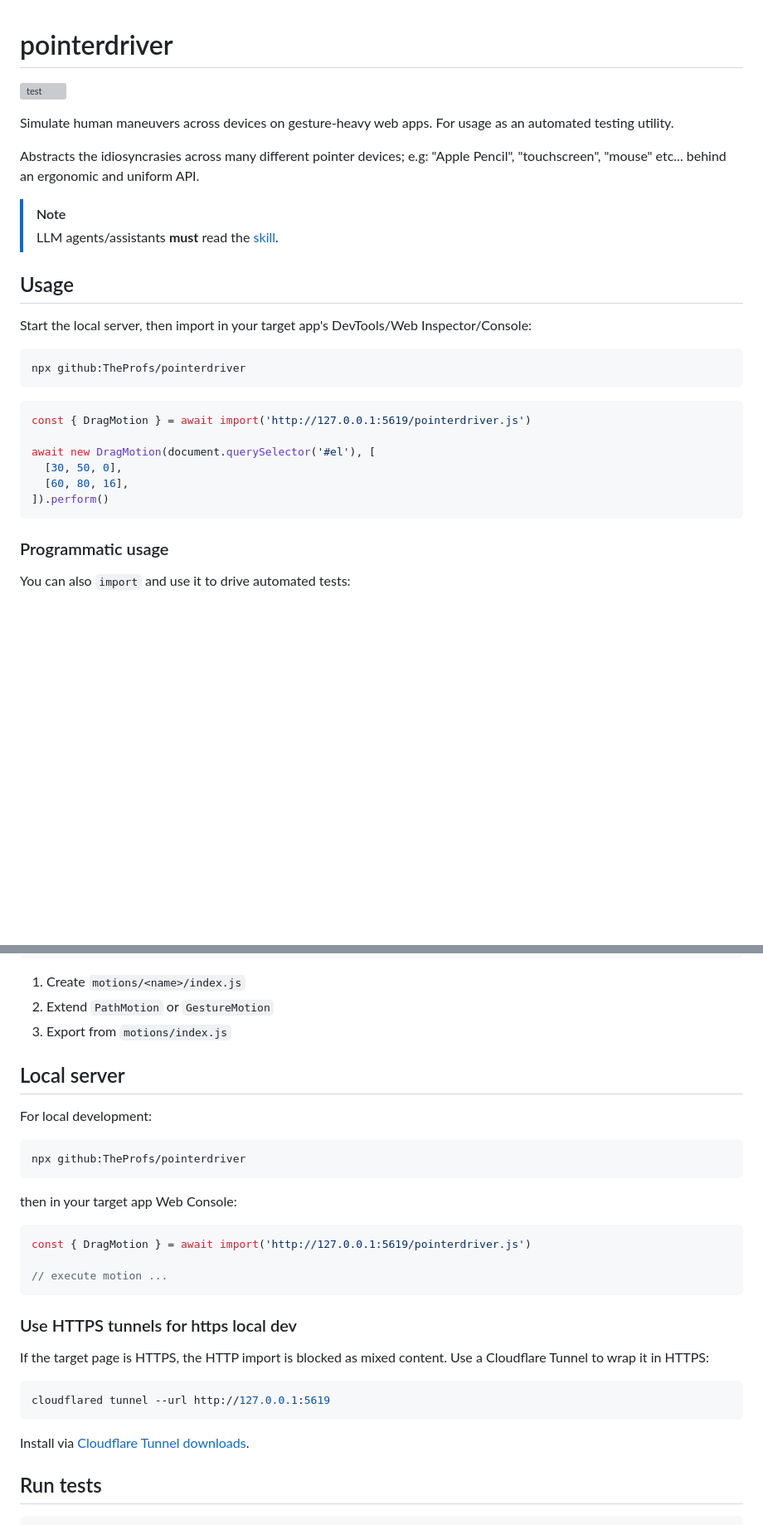
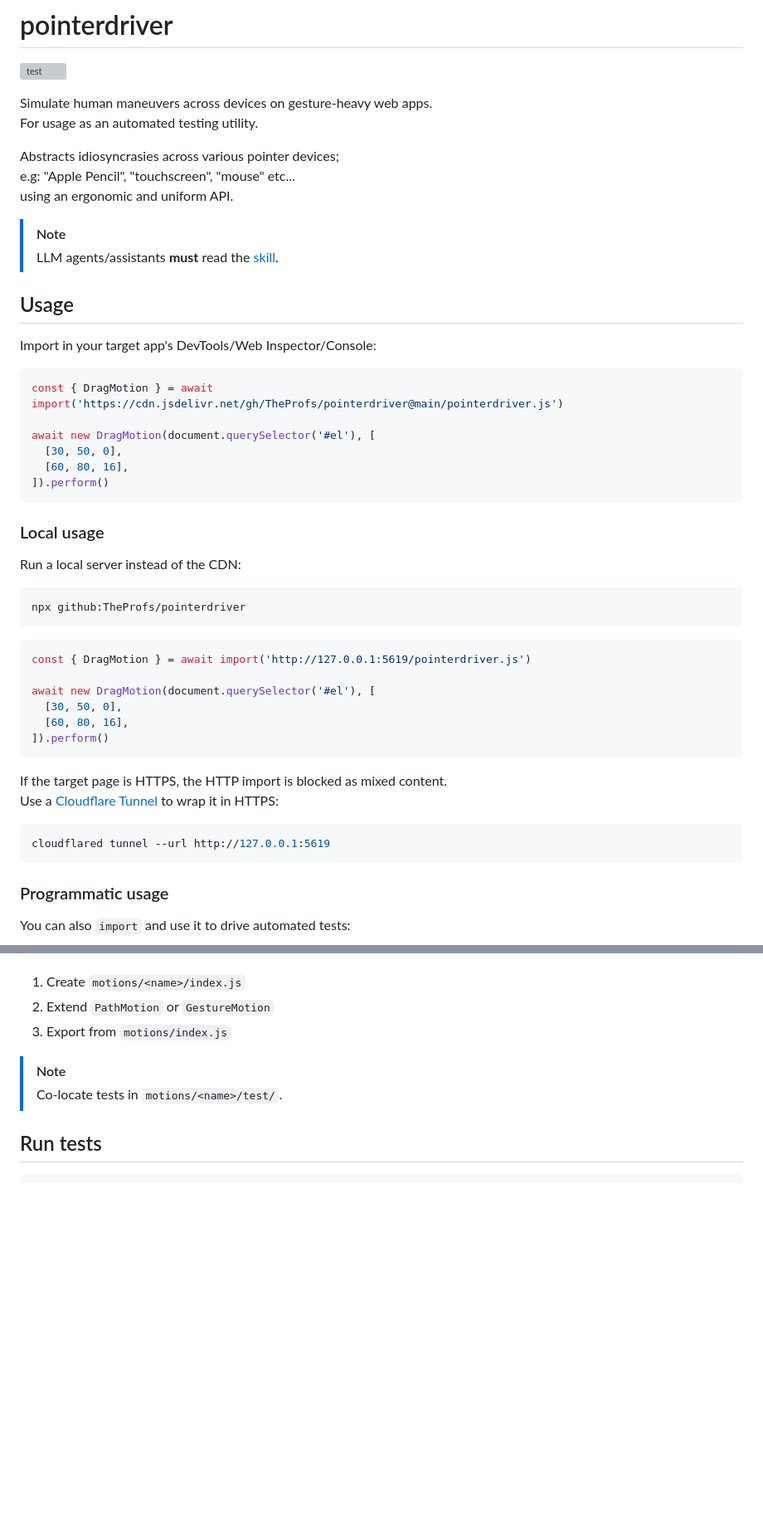
Before and after one commit to TheProfs/pointerdriver, a Markdown page: README.md, 2 parts joined by grey strips. Shown at 83% size. Drawn GitHub-style; blank space fills up the shorter version; grey boxes are pictures that could not be loaded.

````diff
--- a/README.md
+++ b/README.md
@@ -5,17 +5,29 @@
 Simulate human maneuvers across devices on gesture-heavy web apps.
 For usage as an automated testing utility.
 
-Abstracts the idiosyncrasies across many different pointer
-devices; e.g: "Apple Pencil", "touchscreen", "mouse" etc...
-behind an ergonomic and uniform API.
+Abstracts idiosyncrasies across various pointer devices;
+e.g: "Apple Pencil", "touchscreen", "mouse" etc...
+using an ergonomic and uniform API.
 
 > [!NOTE]
 > LLM agents/assistants **must** read the [skill][skill-md].
 
 ## Usage
 
-Start the local server, then import in your target app's
-DevTools/Web Inspector/Console:
+Import in your target app's DevTools/Web Inspector/Console:
+
+```js
+const { DragMotion } = await import('https://cdn.jsdelivr.net/gh/TheProfs/pointerdriver@main/pointerdriver.js')
+
+await new DragMotion(document.querySelector('#el'), [
+  [30, 50, 0],
+  [60, 80, 16],
+]).perform()
+```
+
+### Local usage
+
+Run a local server instead of the CDN:
 
 ```bash
 npx github:TheProfs/pointerdriver
@@ -28,6 +40,13 @@ await new DragMotion(document.querySelector('#el'), [
   [30, 50, 0],
   [60, 80, 16],
 ]).perform()
+```
+
+If the target page is HTTPS, the HTTP import is blocked as mixed content.
+Use a [Cloudflare Tunnel][cftunnel] to wrap it in HTTPS:
+
+```bash
+cloudflared tunnel --url http://127.0.0.1:5619
 ```
 
 ### Programmatic usage
@@ -192,32 +231,8 @@ Motion (base)
 2. Extend `PathMotion` or `GestureMotion`
 3. Export from `motions/index.js`
 
-## Local server
-
-For local development:
-
-```bash
-npx github:TheProfs/pointerdriver
-```
-
-then in your target app Web Console:
-
-```js
-const { DragMotion } = await import('http://127.0.0.1:5619/pointerdriver.js')
-
-// execute motion ...
-```
-
-### Use HTTPS tunnels for https local dev
-
-If the target page is HTTPS, the HTTP import is blocked as mixed content.
-Use a Cloudflare Tunnel to wrap it in HTTPS:
-
-```bash
-cloudflared tunnel --url http://127.0.0.1:5619
-```
-
-Install via [Cloudflare Tunnel downloads][cftunnel].
+> [!NOTE]
+> Co-locate tests in `motions/<name>/test/`.
 
 ## Run tests
 
````
Also changed, not shown: other parts of README.md (+44 -24 lines).
